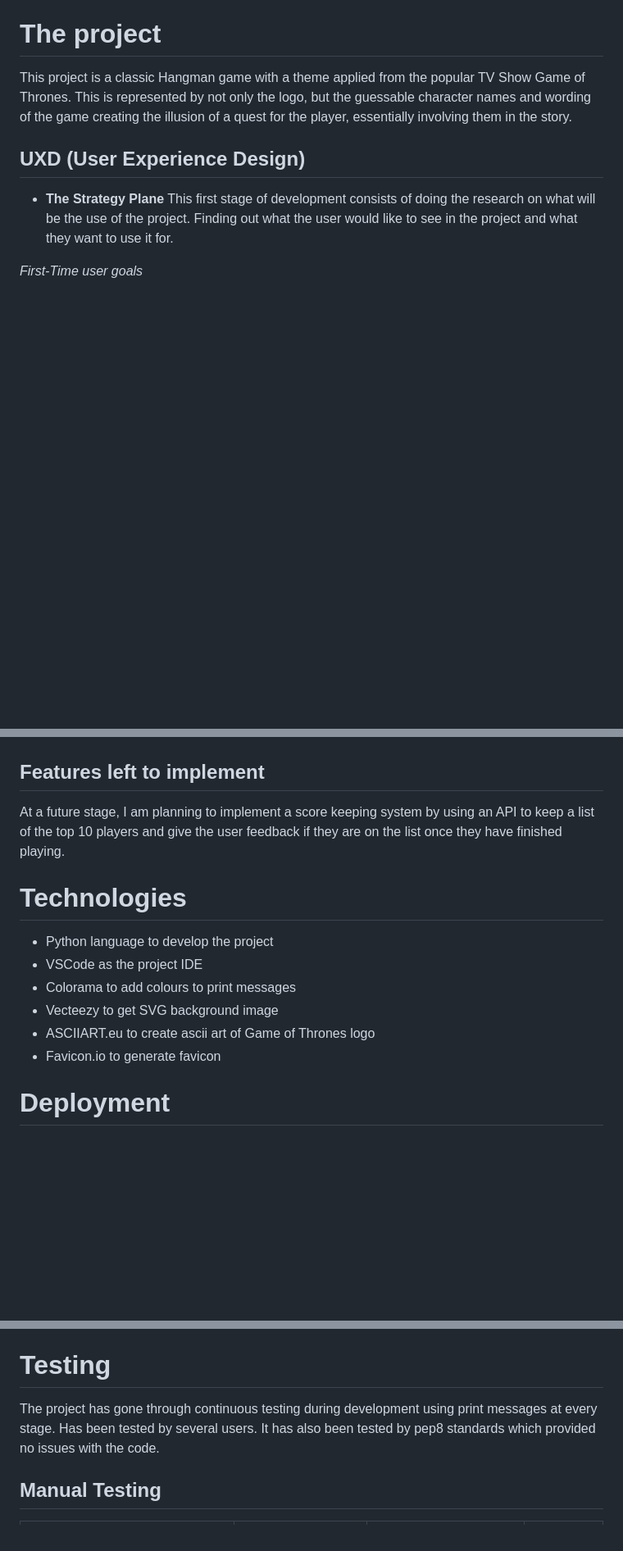
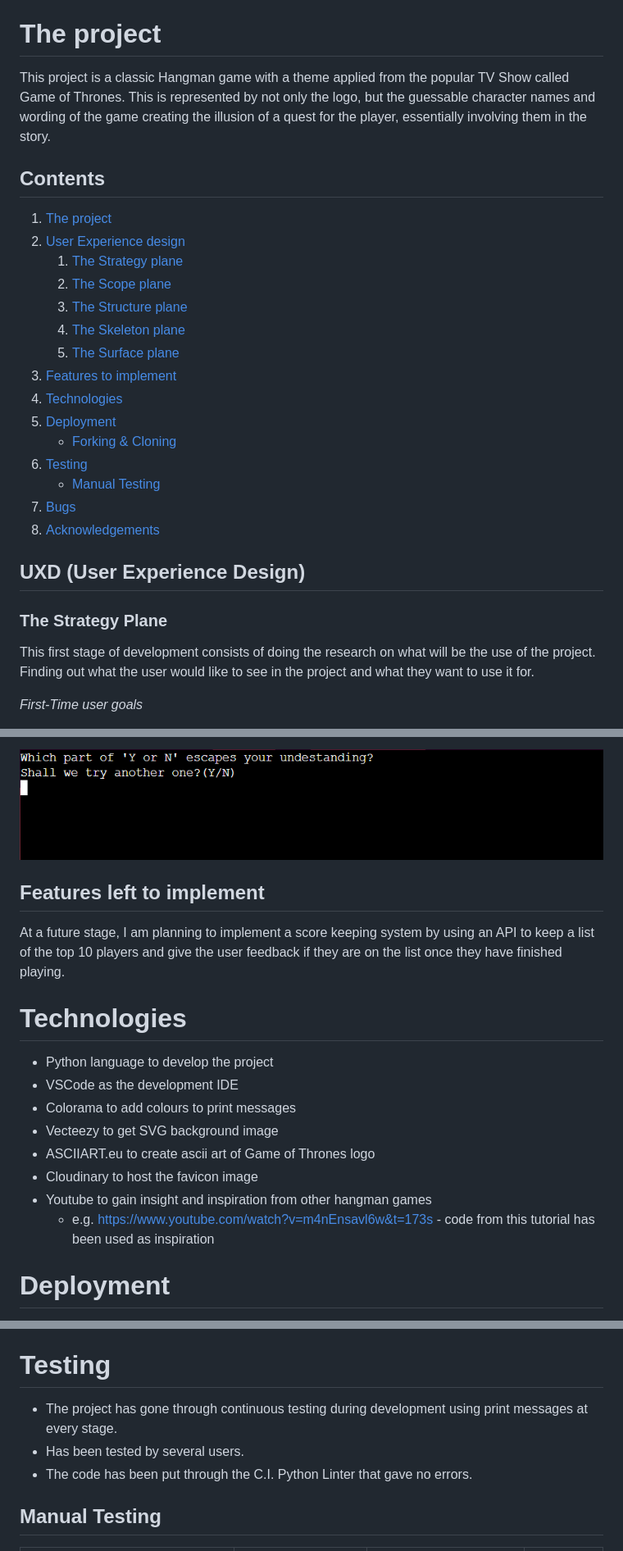
Before and after one commit to tmea-farkas/got-hangman, a Markdown page: README.md, 3 parts joined by grey strips. Shown: that part at 82% size. GitHub-like rendering; blank space fills up the shorter version.

Commit message:
finish readme

```diff
--- a/README.md
+++ b/README.md
@@ -4,11 +4,28 @@ Welcome to the Game of Thrones Hangman!
 [Game of Thrones Hangman](https://got-hangman-46eee30c0ce3.herokuapp.com/)
 
 # The project
-This project is a classic Hangman game with a theme applied from the popular TV Show Game of Thrones. This is represented by not only the logo, but the guessable character names and wording of the game creating the illusion of a quest for the player, essentially involving them in the story.
+This project is a classic Hangman game with a theme applied from the popular TV Show called Game of Thrones. This is represented by not only the logo, but the guessable character names and wording of the game creating the illusion of a quest for the player, essentially involving them in the story.
 
+## Contents
+1. [The project](#the-project)
+2. [User Experience design](#uxd-user-experience-design)
+    1. [The Strategy plane](#the-strategy-plane)
+    2. [The Scope plane](#the-scope-plane)
+    3. [The Structure plane](#the-structure-plane)
+    4. [The Skeleton plane](#the-skeleton-plane)
+    5. [The Surface plane](#the-surface-plane)
+3. [Features to implement](#features-left-to-implement)
+4. [Technologies](#technologies)
+5. [Deployment](#deployment)
+    - [Forking & Cloning](#forking-and-cloning)
+6. [Testing](#testing)
+    - [Manual Testing](#manual-testing)
+7. [Bugs](#bugs)
+8. [Acknowledgements](#acknowledgements)
 
 ## UXD (User Experience Design)
-- **The Strategy Plane**
+
+### **The Strategy Plane**
 This first stage of development consists of doing the research on what will be the use of the project. Finding out what the user would like to see in the project and what they want to use it for.
 
 *First-Time user goals*
@@ -102,3 +132,4 @@ Input validation has been implemented wherever user input was requested to avoid
+![Input validation](https://github.com/tmea-farkas/got-hangman/blob/main/images/end.game.validation.png)
 
 ## Features left to implement
 At a future stage, I am planning to implement a score keeping system by using an API to keep a list of the top 10 players and give the user feedback if they are on the list once they have finished playing.
@@ -106,11 +137,14 @@ At a future stage, I am planning to implement a score keeping system by using an
 # Technologies
 
 - Python language to develop the project
-- VSCode as the project IDE
+- VSCode as the development IDE
 - Colorama to add colours to print messages
 - Vecteezy to get SVG background image
 - ASCIIART.eu to create ascii art of Game of Thrones logo
-- Favicon.io to generate favicon
+- Cloudinary to host the favicon image
+- Youtube to gain insight and inspiration from other hangman games
+    - e.g. https://www.youtube.com/watch?v=m4nEnsavl6w&t=173s - code from this tutorial has been used as inspiration
+
 
 # Deployment
 To deploy the project I followed the steps provided by C.I at the end of the Love Sandwiches walkthrough project:
@@ -142,8 +176,10 @@ This will create a local copy of the repository.
 
 
 # Testing
-The project has gone through continuous testing during development using print messages at every stage. Has been tested by several users.
-It has also been tested by pep8 standards which provided no issues with the code.
+
+- The project has gone through continuous testing during development using print messages at every stage.
+- Has been tested by several users.
+- The code has been put through the C.I. Python Linter that gave no errors.
 
 ## Manual Testing
 |        Feature    Expectation           |     Testing                   |        Result             |      Pass/Fail  |
```
Also changed, not shown: other parts of README.md (+22 -5 lines), image.png (added), images/name.validation.png (added).
